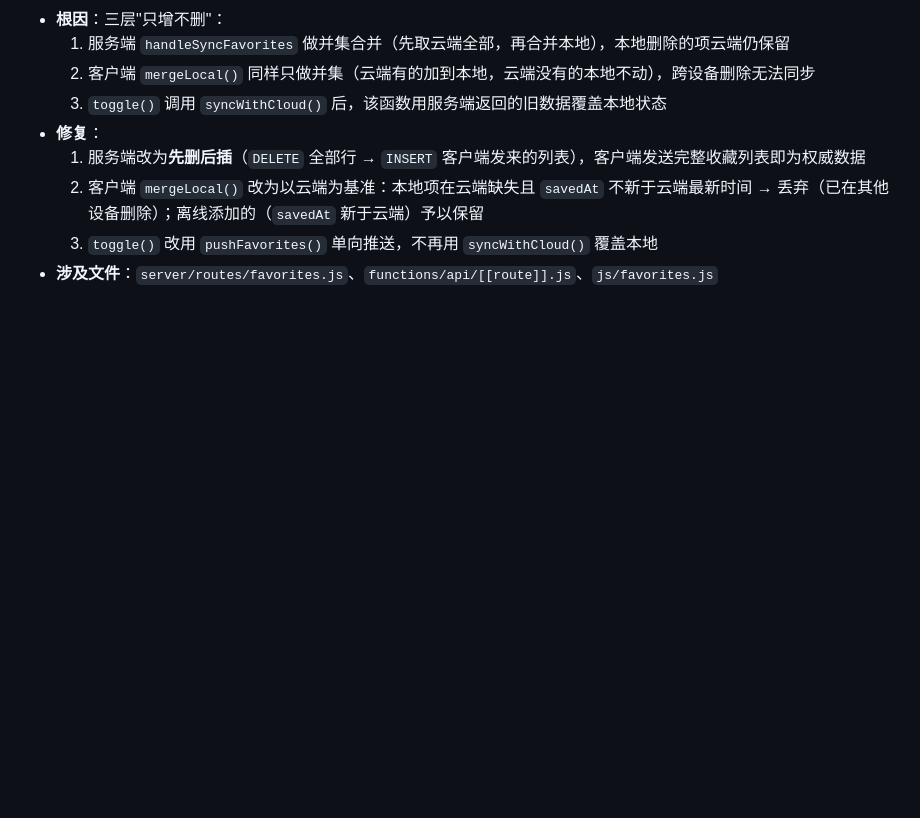
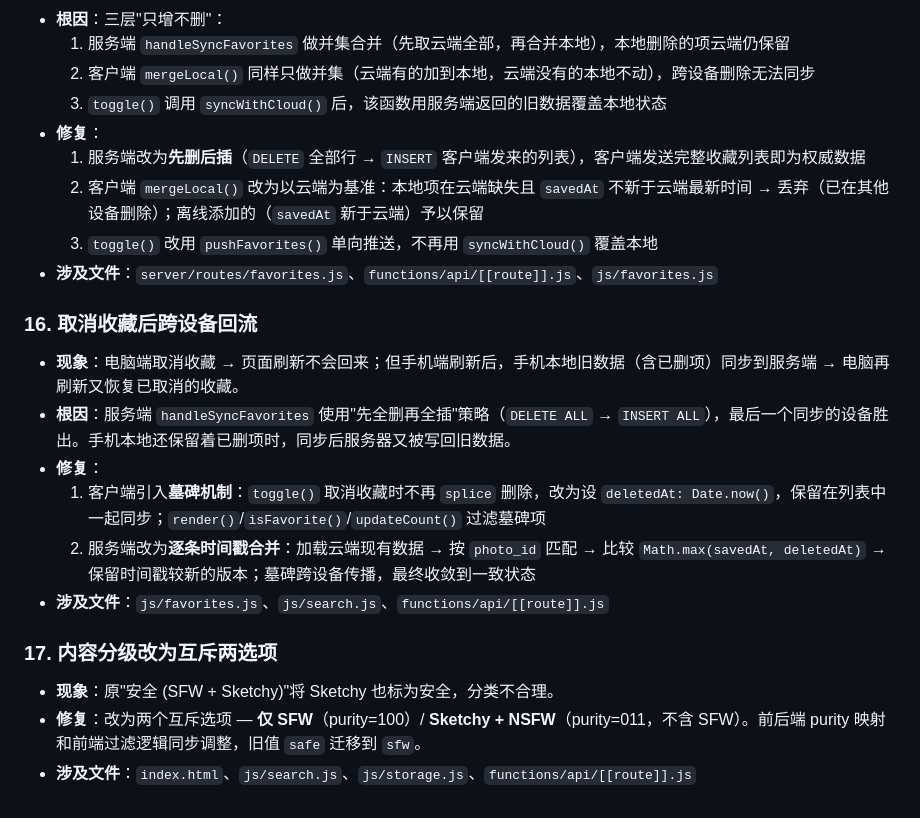
Before and after one commit to wanhuoche/Wallpaper-Collector, a Markdown page: 项目说明.md, the part around the change. Rendered like a GitHub page; blank space fills up the shorter version.

Commit message:
docs: 更新项目说明与待实现 — 收藏墓碑修复 + 内容分级记录
Co-Authored-By: Claude Opus 4.7 <noreply@anthropic.com>

```diff
--- a/项目说明.md
+++ b/项目说明.md
@@ -297,3 +297,18 @@ git push  # Cloudflare Pages 自动从 Git 部署
   2. 客户端 `mergeLocal()` 改为以云端为基准：本地项在云端缺失且 `savedAt` 不新于云端最新时间 → 丢弃（已在其他设备删除）；离线添加的（`savedAt` 新于云端）予以保留
   3. `toggle()` 改用 `pushFavorites()` 单向推送，不再用 `syncWithCloud()` 覆盖本地
 - **涉及文件**：`server/routes/favorites.js`、`functions/api/[[route]].js`、`js/favorites.js`
+
+### 16. 取消收藏后跨设备回流
+
+- **现象**：电脑端取消收藏 → 页面刷新不会回来；但手机端刷新后，手机本地旧数据（含已删项）同步到服务端 → 电脑再刷新又恢复已取消的收藏。
+- **根因**：服务端 `handleSyncFavorites` 使用"先全删再全插"策略（`DELETE ALL` → `INSERT ALL`），最后一个同步的设备胜出。手机本地还保留着已删项时，同步后服务器又被写回旧数据。
+- **修复**：
+  1. 客户端引入**墓碑机制**：`toggle()` 取消收藏时不再 `splice` 删除，改为设 `deletedAt: Date.now()`，保留在列表中一起同步；`render()`/`isFavorite()`/`updateCount()` 过滤墓碑项
+  2. 服务端改为**逐条时间戳合并**：加载云端现有数据 → 按 `photo_id` 匹配 → 比较 `Math.max(savedAt, deletedAt)` → 保留时间戳较新的版本；墓碑跨设备传播，最终收敛到一致状态
+- **涉及文件**：`js/favorites.js`、`js/search.js`、`functions/api/[[route]].js`
+
+### 17. 内容分级改为互斥两选项
+
+- **现象**：原"安全 (SFW + Sketchy)"将 Sketchy 也标为安全，分类不合理。
+- **修复**：改为两个互斥选项 — **仅 SFW**（purity=100）/ **Sketchy + NSFW**（purity=011，不含 SFW）。前后端 purity 映射和前端过滤逻辑同步调整，旧值 `safe` 迁移到 `sfw`。
+- **涉及文件**：`index.html`、`js/search.js`、`js/storage.js`、`functions/api/[[route]].js`
```
Also changed, not shown: 待实现.md (+1 -1 lines).
